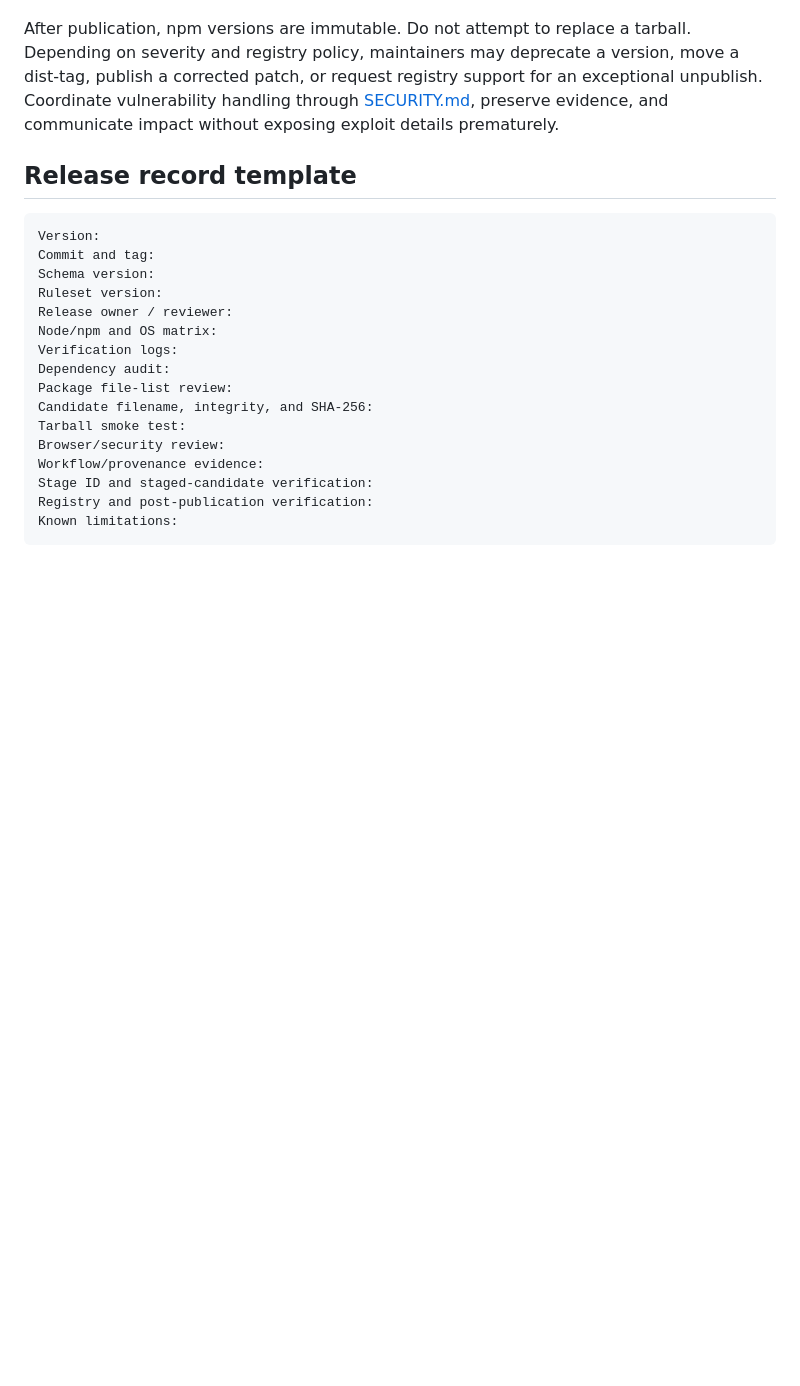
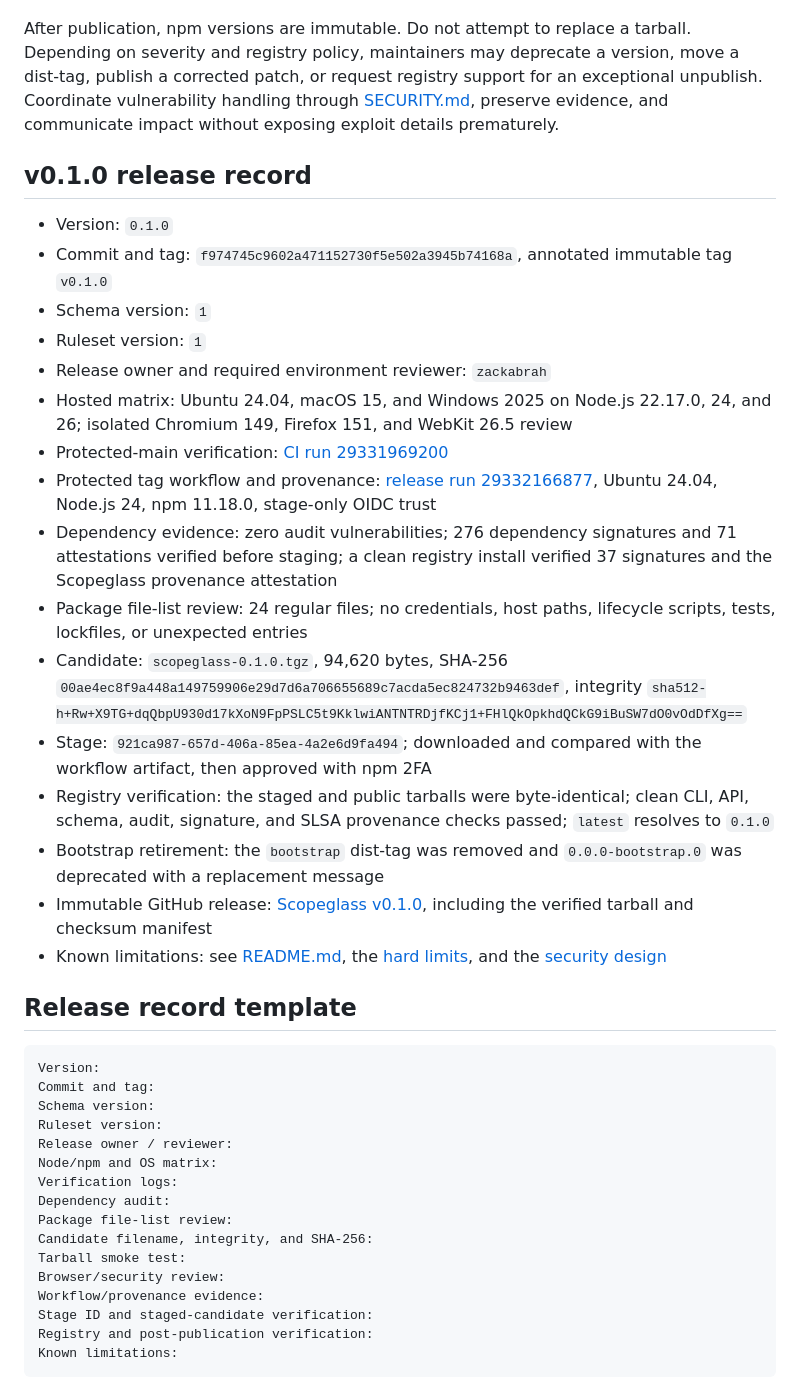
Before and after one commit to zackabrah/scopeglass, a Markdown page: docs/RELEASE.md, the part around the change. GitHub-like rendering; blank space fills up the shorter version.

Commit message:
docs(release): record v0.1.0 publication

````diff
--- a/docs/RELEASE.md
+++ b/docs/RELEASE.md
@@ -309,6 +309,44 @@ for an exceptional unpublish. Coordinate vulnerability handling through
 [SECURITY.md](../SECURITY.md), preserve evidence, and communicate impact without
 exposing exploit details prematurely.
 
+## v0.1.0 release record
+
+- Version: `0.1.0`
+- Commit and tag: `f974745c9602a471152730f5e502a3945b74168a`, annotated
+  immutable tag `v0.1.0`
+- Schema version: `1`
+- Ruleset version: `1`
+- Release owner and required environment reviewer: `zackabrah`
+- Hosted matrix: Ubuntu 24.04, macOS 15, and Windows 2025 on Node.js 22.17.0,
+  24, and 26; isolated Chromium 149, Firefox 151, and WebKit 26.5 review
+- Protected-main verification:
+  [CI run 29331969200](https://github.com/zackabrah/scopeglass/actions/runs/29331969200)
+- Protected tag workflow and provenance:
+  [release run 29332166877](https://github.com/zackabrah/scopeglass/actions/runs/29332166877),
+  Ubuntu 24.04, Node.js 24, npm 11.18.0, stage-only OIDC trust
+- Dependency evidence: zero audit vulnerabilities; 276 dependency signatures
+  and 71 attestations verified before staging; a clean registry install
+  verified 37 signatures and the Scopeglass provenance attestation
+- Package file-list review: 24 regular files; no credentials, host paths,
+  lifecycle scripts, tests, lockfiles, or unexpected entries
+- Candidate: `scopeglass-0.1.0.tgz`, 94,620 bytes, SHA-256
+  `00ae4ec8f9a448a149759906e29d7d6a706655689c7acda5ec824732b9463def`,
+  integrity
+  `sha512-h+Rw+X9TG+dqQbpU930d17kXoN9FpPSLC5t9KklwiANTNTRDjfKCj1+FHlQkOpkhdQCkG9iBuSW7dO0vOdDfXg==`
+- Stage: `921ca987-657d-406a-85ea-4a2e6d9fa494`; downloaded and compared with
+  the workflow artifact, then approved with npm 2FA
+- Registry verification: the staged and public tarballs were byte-identical;
+  clean CLI, API, schema, audit, signature, and SLSA provenance checks passed;
+  `latest` resolves to `0.1.0`
+- Bootstrap retirement: the `bootstrap` dist-tag was removed and
+  `0.0.0-bootstrap.0` was deprecated with a replacement message
+- Immutable GitHub release:
+  [Scopeglass v0.1.0](https://github.com/zackabrah/scopeglass/releases/tag/v0.1.0),
+  including the verified tarball and checksum manifest
+- Known limitations: see [README.md](../README.md#the-five-minute-value), the
+  [hard limits](../README.md#hard-limits), and the
+  [security design](SECURITY.md#known-limits-and-residual-risk)
+
 ## Release record template
 
 ```text
````
Also changed, not shown: docs/SECURITY.md (+13 -8 lines), tasks/todo.md (+21 -3 lines).
